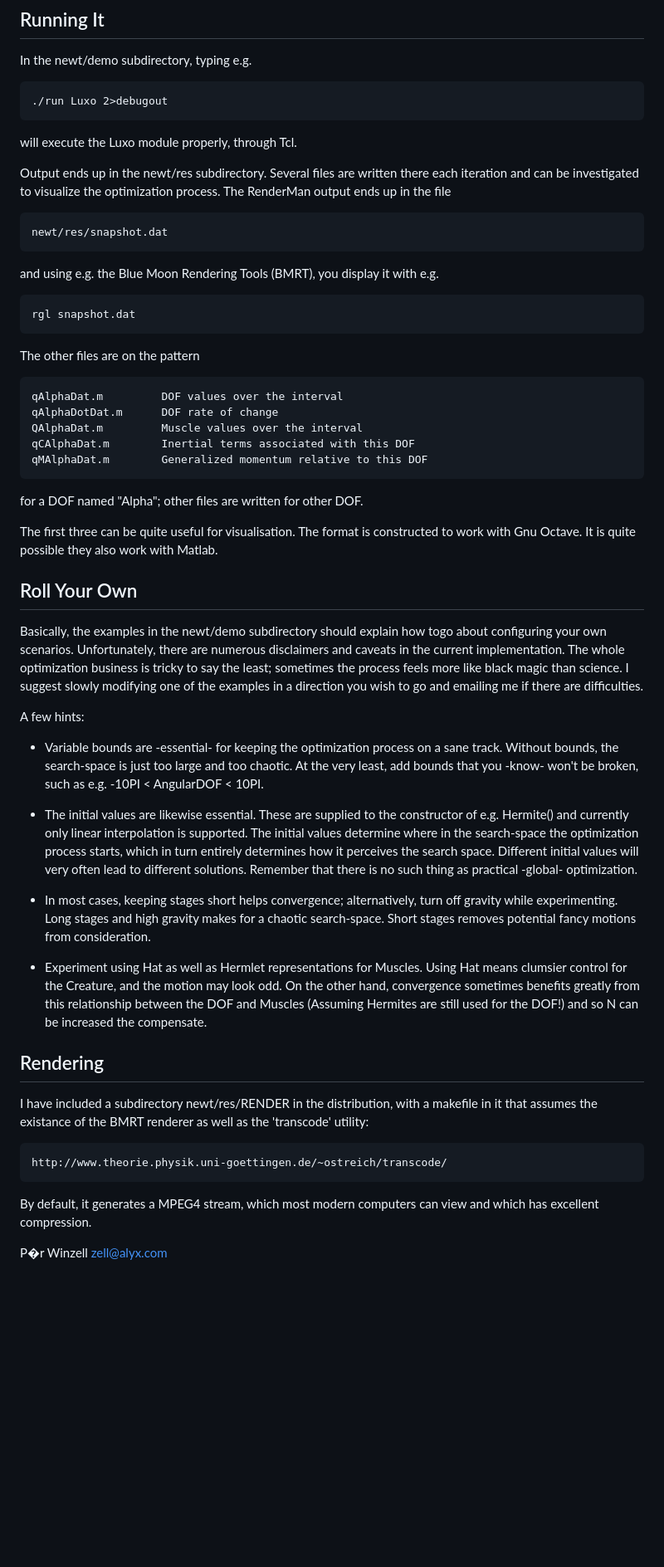
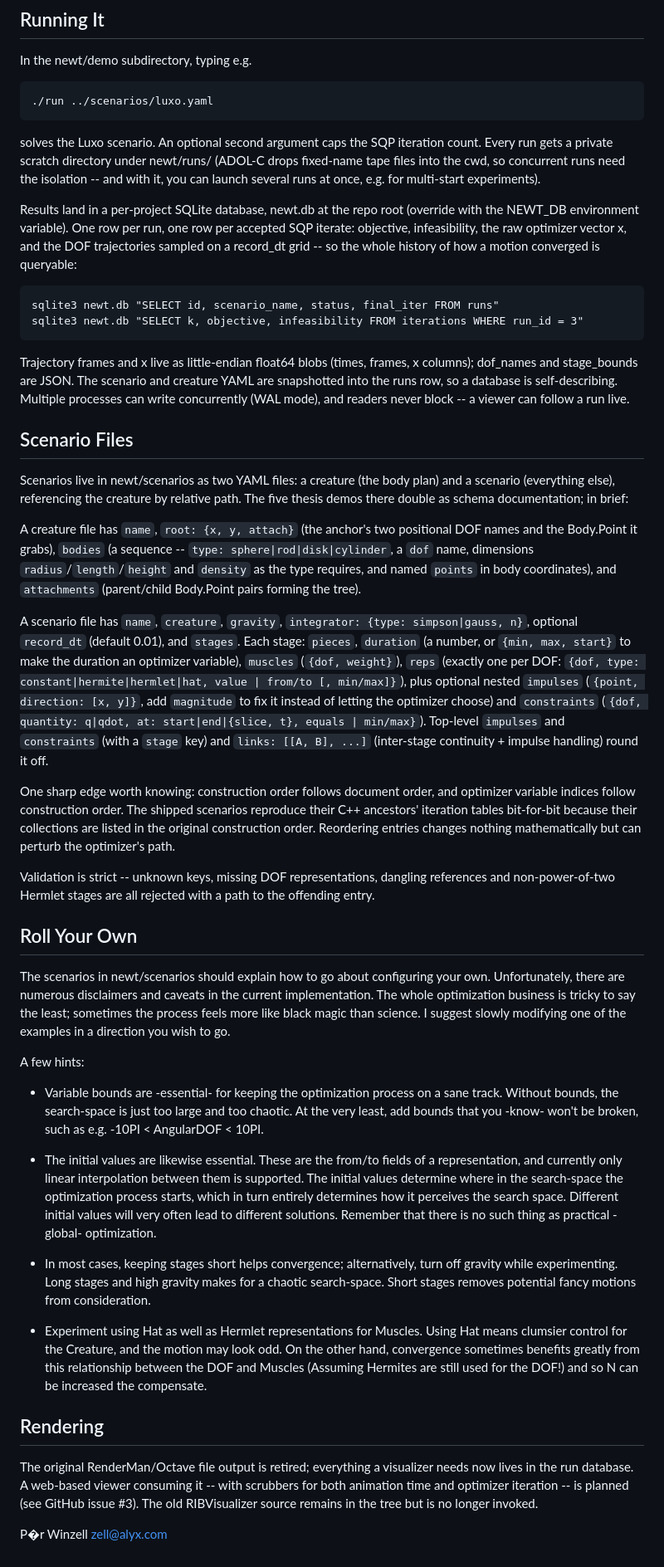
Before and after one commit to zellski/newt, a Markdown page: README.md, the part around one of its changes. Shown at 83% size. Drawn GitHub-style; blank space fills up the shorter version.

Commit message:
Update README: scenario files, run store, retired RenderMan output.
Co-Authored-By: Claude Fable 5 <noreply@anthropic.com>

```diff
--- a/README.md
+++ b/README.md
@@ -54,39 +48,82 @@ they run anywhere:
 
 In the newt/demo subdirectory, typing e.g.
 
-    ./run Luxo 2>debugout
+    ./run ../scenarios/luxo.yaml
 
-will execute the Luxo module properly, through Tcl.
+solves the Luxo scenario. An optional second argument caps the SQP
+iteration count. Every run gets a private scratch directory under
+newt/runs/ (ADOL-C drops fixed-name tape files into the cwd, so
+concurrent runs need the isolation -- and with it, you can launch
+several runs at once, e.g. for multi-start experiments).
 
-Output ends up in the newt/res subdirectory. Several files are written there each iteration and can be investigated to visualize the optimization process. The RenderMan output ends up in the file
+Results land in a per-project SQLite database, newt.db at the repo
+root (override with the NEWT_DB environment variable). One row per
+run, one row per accepted SQP iterate: objective, infeasibility, the
+raw optimizer vector x, and the DOF trajectories sampled on a
+record_dt grid -- so the whole history of how a motion converged is
+queryable:
 
-	newt/res/snapshot.dat
+    sqlite3 newt.db "SELECT id, scenario_name, status, final_iter FROM runs"
+    sqlite3 newt.db "SELECT k, objective, infeasibility FROM iterations WHERE run_id = 3"
 
-and using e.g. the Blue Moon Rendering Tools (BMRT), you display it with e.g.
+Trajectory frames and x live as little-endian float64 blobs (times,
+frames, x columns); dof_names and stage_bounds are JSON. The scenario
+and creature YAML are snapshotted into the runs row, so a database is
+self-describing. Multiple processes can write concurrently (WAL mode),
+and readers never block -- a viewer can follow a run live.
 
-	rgl snapshot.dat
+## Scenario Files
 
-The other files are on the pattern
+Scenarios live in newt/scenarios as two YAML files: a creature (the
+body plan) and a scenario (everything else), referencing the creature
+by relative path. The five thesis demos there double as schema
+documentation; in brief:
 
-	qAlphaDat.m		    DOF values over the interval
-	qAlphaDotDat.m		DOF rate of change
-	QAlphaDat.m		    Muscle values over the interval
-	qCAlphaDat.m		Inertial terms associated with this DOF
-	qMAlphaDat.m		Generalized momentum relative to this DOF
+A creature file has `name`, `root: {x, y, attach}` (the anchor's two
+positional DOF names and the Body.Point it grabs), `bodies` (a
+sequence -- `type: sphere|rod|disk|cylinder`, a `dof` name, dimensions
+`radius`/`length`/`height` and `density` as the type requires, and
+named `points` in body coordinates), and `attachments` (parent/child
+Body.Point pairs forming the tree).
 
-for a DOF named "Alpha"; other files are written for other DOF.
+A scenario file has `name`, `creature`, `gravity`, `integrator:
+{type: simpson|gauss, n}`, optional `record_dt` (default 0.01), and
+`stages`. Each stage: `pieces`, `duration` (a number, or `{min, max,
+start}` to make the duration an optimizer variable), `muscles`
+(`{dof, weight}`), `reps` (exactly one per DOF: `{dof, type:
+constant|hermite|hermlet|hat, value | from/to [, min/max]}`),
+plus optional nested `impulses` (`{point, direction: [x, y]}`, add
+`magnitude` to fix it instead of letting the optimizer choose) and
+`constraints` (`{dof, quantity: q|qdot, at: start|end|{slice, t},
+equals | min/max}`). Top-level `impulses` and `constraints` (with a
+`stage` key) and `links: [[A, B], ...]` (inter-stage continuity +
+impulse handling) round it off.
 
-The first three can be quite useful for visualisation. The format is constructed to work with Gnu Octave. It is quite possible they also work with Matlab.
+One sharp edge worth knowing: construction order follows document
+order, and optimizer variable indices follow construction order. The
+shipped scenarios reproduce their C++ ancestors' iteration tables
+bit-for-bit because their collections are listed in the original
+construction order. Reordering entries changes nothing mathematically
+but can perturb the optimizer's path.
+
+Validation is strict -- unknown keys, missing DOF representations,
+dangling references and non-power-of-two Hermlet stages are all
+rejected with a path to the offending entry.
 
 ## Roll Your Own
 
-Basically, the examples in the newt/demo subdirectory should explain how togo about configuring your own scenarios. Unfortunately, there are numerous disclaimers and caveats in the current implementation. The whole optimization business is tricky to say the least; sometimes the process feels more like black magic than science. I suggest slowly modifying one of the examples in a direction you wish to go and emailing me if there are difficulties.
+The scenarios in newt/scenarios should explain how to go about
+configuring your own. Unfortunately, there are numerous disclaimers
+and caveats in the current implementation. The whole optimization
+business is tricky to say the least; sometimes the process feels more
+like black magic than science. I suggest slowly modifying one of the
+examples in a direction you wish to go.
 
 A few hints:
 
 * Variable bounds are -essential- for keeping the optimization process on a sane track. Without bounds, the search-space is just too large and too chaotic. At the very least, add bounds that you -know- won't be broken, such as e.g. -10PI < AngularDOF < 10PI.
 
-* The initial values are likewise essential. These are supplied to the constructor of e.g. Hermite() and currently only linear interpolation is supported. The initial values determine where in the search-space the optimization process starts, which in turn entirely determines how it perceives the search space. Different initial values will very often lead to different solutions. Remember that there is no such thing as practical -global- optimization.
+* The initial values are likewise essential. These are the from/to fields of a representation, and currently only linear interpolation between them is supported. The initial values determine where in the search-space the optimization process starts, which in turn entirely determines how it perceives the search space. Different initial values will very often lead to different solutions. Remember that there is no such thing as practical -global- optimization.
 
 * In most cases, keeping stages short helps convergence; alternatively, turn off gravity while experimenting. Long stages and high gravity makes for a chaotic search-space. Short stages removes potential fancy motions from consideration.
 
@@ -94,11 +131,11 @@ A few hints:
 
 ## Rendering
 
-I have included a subdirectory newt/res/RENDER in the distribution, with a makefile in it that assumes the existance of the BMRT renderer as well as the 'transcode' utility:
-
-    http://www.theorie.physik.uni-goettingen.de/~ostreich/transcode/
-
-By default, it generates a MPEG4 stream, which most modern computers can view and which has excellent compression.
+The original RenderMan/Octave file output is retired; everything a
+visualizer needs now lives in the run database. A web-based viewer
+consuming it -- with scrubbers for both animation time and optimizer
+iteration -- is planned (see GitHub issue #3). The old RIBVisualizer
+source remains in the tree but is no longer invoked.
 
 P�r Winzell
 zell@alyx.com
```
Also changed, not shown: other parts of README.md (+1 -7 lines).
